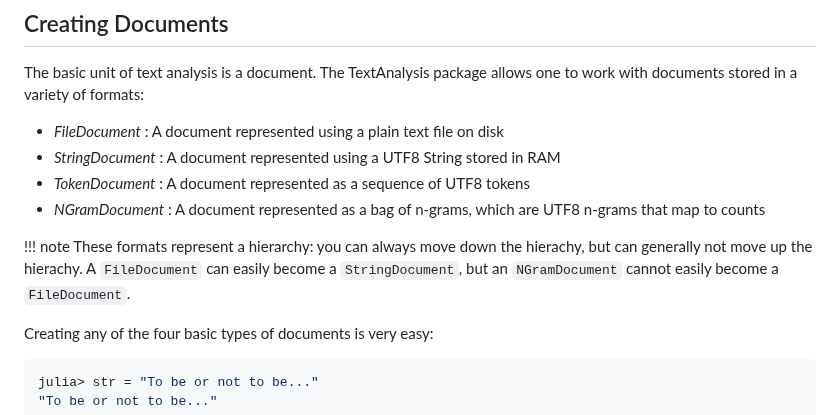
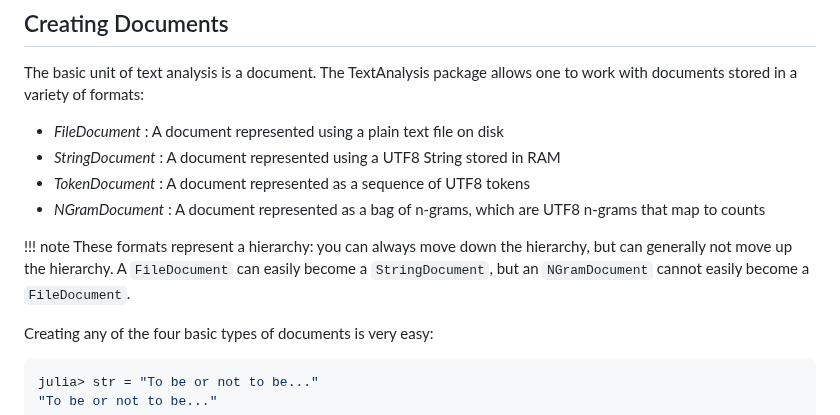
Before and after one commit to JuliaText/TextAnalysis.jl, a Markdown page: docs/src/documents.md, the part around the change. GitHub-like rendering.

```diff
--- a/docs/src/documents.md
+++ b/docs/src/documents.md
@@ -9,7 +9,7 @@ allows one to work with documents stored in a variety of formats:
 * _NGramDocument_ : A document represented as a bag of n-grams, which are UTF8 n-grams that map to counts
 
 !!! note
-    These formats represent a hierarchy: you can always move down the hierachy, but can generally not move up the hierachy. A `FileDocument` can easily become a `StringDocument`, but an `NGramDocument` cannot easily become a `FileDocument`.
+    These formats represent a hierarchy: you can always move down the hierarchy, but can generally not move up the hierarchy. A `FileDocument` can easily become a `StringDocument`, but an `NGramDocument` cannot easily become a `FileDocument`.
 
 Creating any of the four basic types of documents is very easy:
 
```
